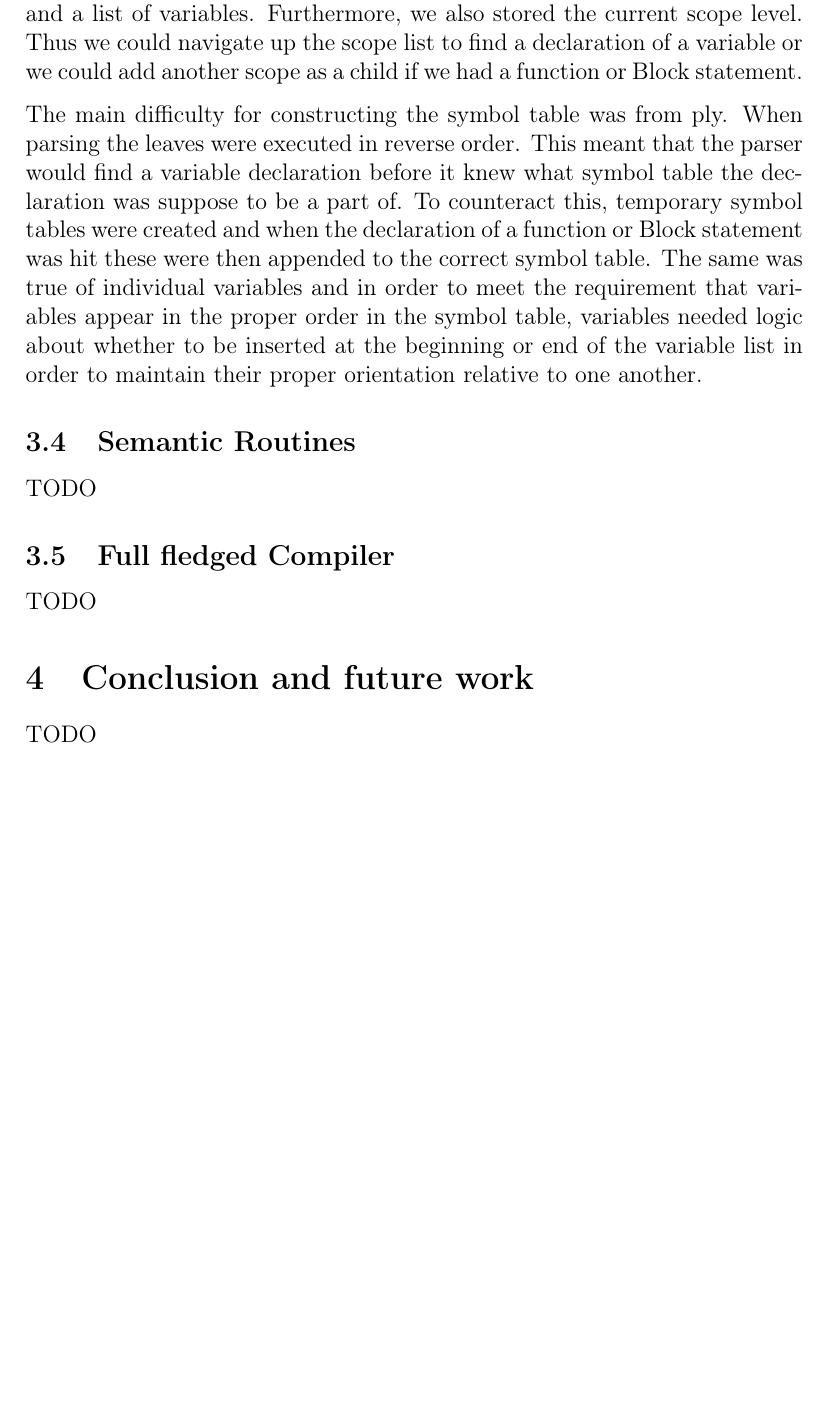
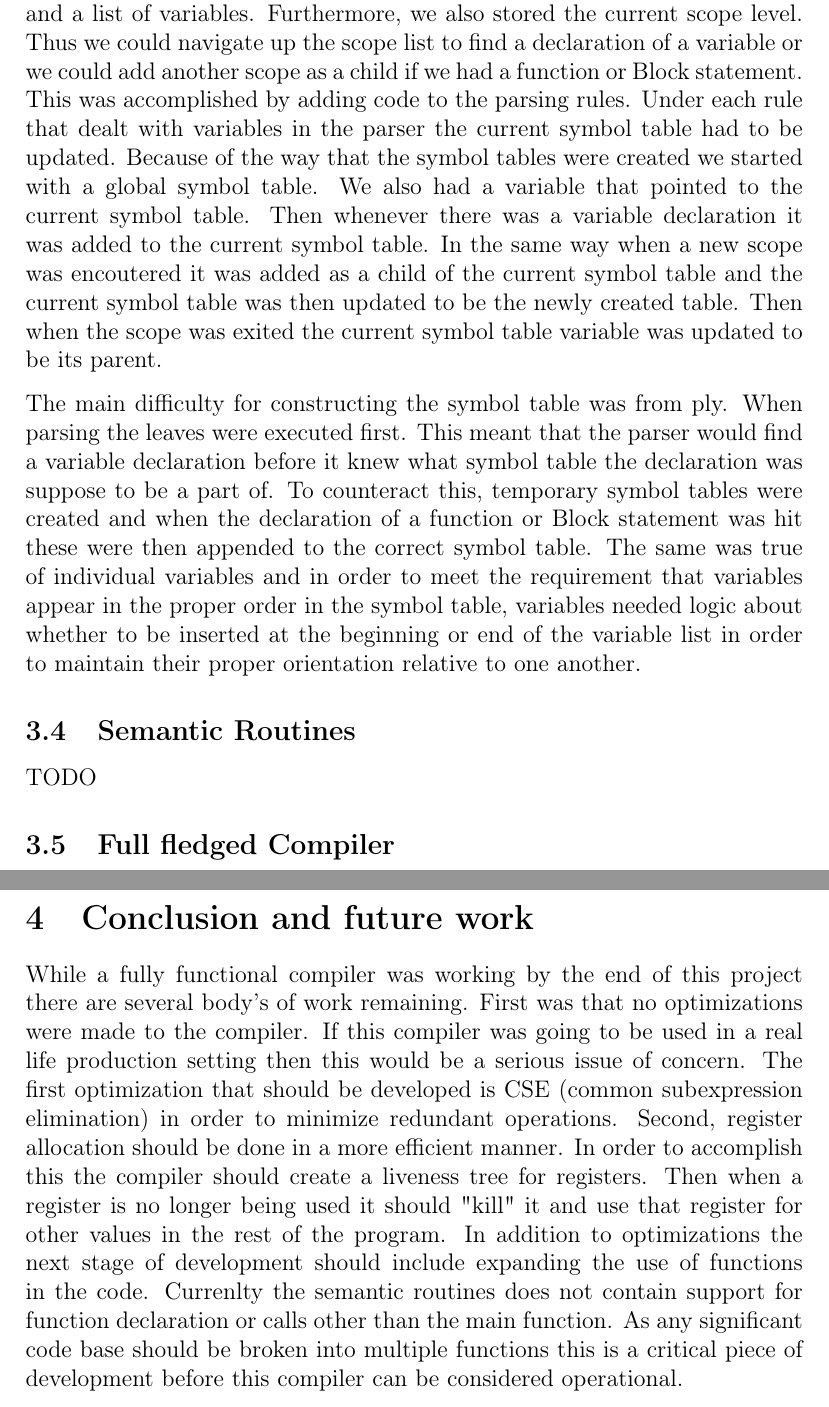
Before and after one commit to TheSimpleSoldier/Little_Compiler, a LaTeX paper (report/compilers.tex): part of page 8 of 8 before the commit and two parts of pages 8 and 9 of 9 after it, the two joined at a grey line, cut so that both start at the same text, the shorter picture padded with empty space. Compiled offline with pdfLaTeX.

Commit message:
started conclusion

```diff
--- a/report/compilers.tex
+++ b/report/compilers.tex
@@ -201,8 +201,9 @@
 
     	\subsection{Symbol Table}
     		Now that the compiler parses through the tokens the next step is to create a symbol table.  For this aspect of the project we created a couple of data structures.  First we had a variable object which would hold information about a specific variable including its name and value.  Additionally, we created a symbol table object.  This object had a parent, a list of children and a list of variables.  Furthermore, we also stored the current scope level.  Thus we could navigate up the scope list to find a declaration of a variable or we could add another scope as a child if we had a function or Block statement.
+    		This was accomplished by adding code to the parsing rules.  Under each rule that dealt with variables in the parser the current symbol table had to be updated.  Because of the way that the symbol tables were created we started with a global symbol table.  We also had a variable that pointed to the current symbol table.  Then whenever there was a variable declaration it was added to the current symbol table.  In the same way when a new scope was encoutered it was added as a child of the current symbol table and the current symbol table was then updated to be the newly created table.  Then when the scope was exited the current symbol table variable was updated to be its parent.
 
-    		The main difficulty for constructing the symbol table was from ply.  When parsing the leaves were executed in reverse order.  This meant that the parser would find a variable declaration before it knew what symbol table the declaration was suppose to be a part of.   To counteract this, temporary symbol tables were created and when the declaration of a function or Block statement was hit these were then appended to the correct symbol table.  The same was true of individual variables and in order to meet the requirement that variables appear in the proper order in the symbol table, variables needed logic about whether to be inserted at the beginning or end of the variable list in order to maintain their proper orientation relative to one another.
+    		The main difficulty for constructing the symbol table was from ply.  When parsing the leaves were executed first.  This meant that the parser would find a variable declaration before it knew what symbol table the declaration was suppose to be a part of.   To counteract this, temporary symbol tables were created and when the declaration of a function or Block statement was hit these were then appended to the correct symbol table.  The same was true of individual variables and in order to meet the requirement that variables appear in the proper order in the symbol table, variables needed logic about whether to be inserted at the beginning or end of the variable list in order to maintain their proper orientation relative to one another.
 
     	\subsection{Semantic Routines}
     		TODO
@@ -211,6 +212,7 @@
     		TODO
 
     \section{Conclusion and future work}
-			TODO
+			While a fully functional compiler was working by the end of this project there are several body's of work remaining.  First was that no optimizations were made to the compiler.  If this compiler was going to be used in a real life production setting then this would be a serious issue of concern.  The first optimization that should be developed is CSE (common subexpression elimination) in order to minimize redundant operations.  Second, register allocation should be done in a more efficient manner.  In order to accomplish this the compiler should create a liveness tree for registers.  Then when a register is no longer being used it should "kill" it and use that register for other values in the rest of the program.
+			In addition to optimizations the next stage of development should include expanding the use of functions in the code.  Currenlty the semantic routines does not contain support for function declaration or calls other than the main function.  As any significant code base should be broken into multiple functions this is a critical piece of development before this compiler can be considered operational.
 
  \end{document}
```
Also changed, not shown: report/compilers.tex (4 more changed lines).
